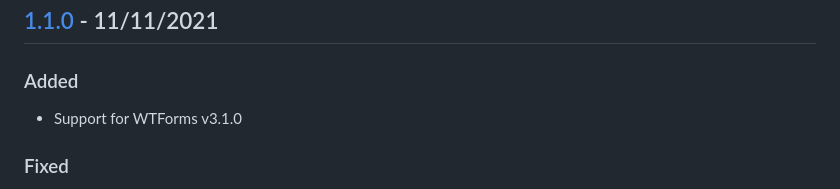
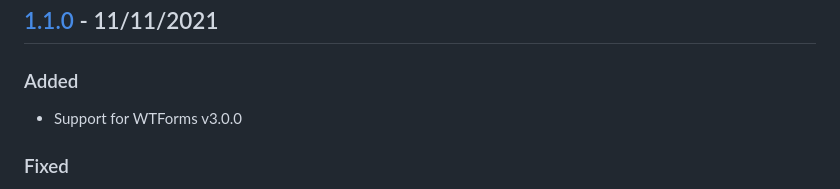
Before and after one commit to LandRegistry/govuk-frontend-wtf, a Markdown page: CHANGELOG.md, the part around the change. Rendered like a GitHub page.

Commit message:
correction

```diff
--- a/CHANGELOG.md
+++ b/CHANGELOG.md
@@ -99,7 +99,7 @@ From [#38](https://github.com/LandRegistry/govuk-frontend-wtf/pull/38), thanks t
 
 ### Added
 
-- Support for WTForms v3.1.0
+- Support for WTForms v3.0.0
 
 ### Fixed
 
```
